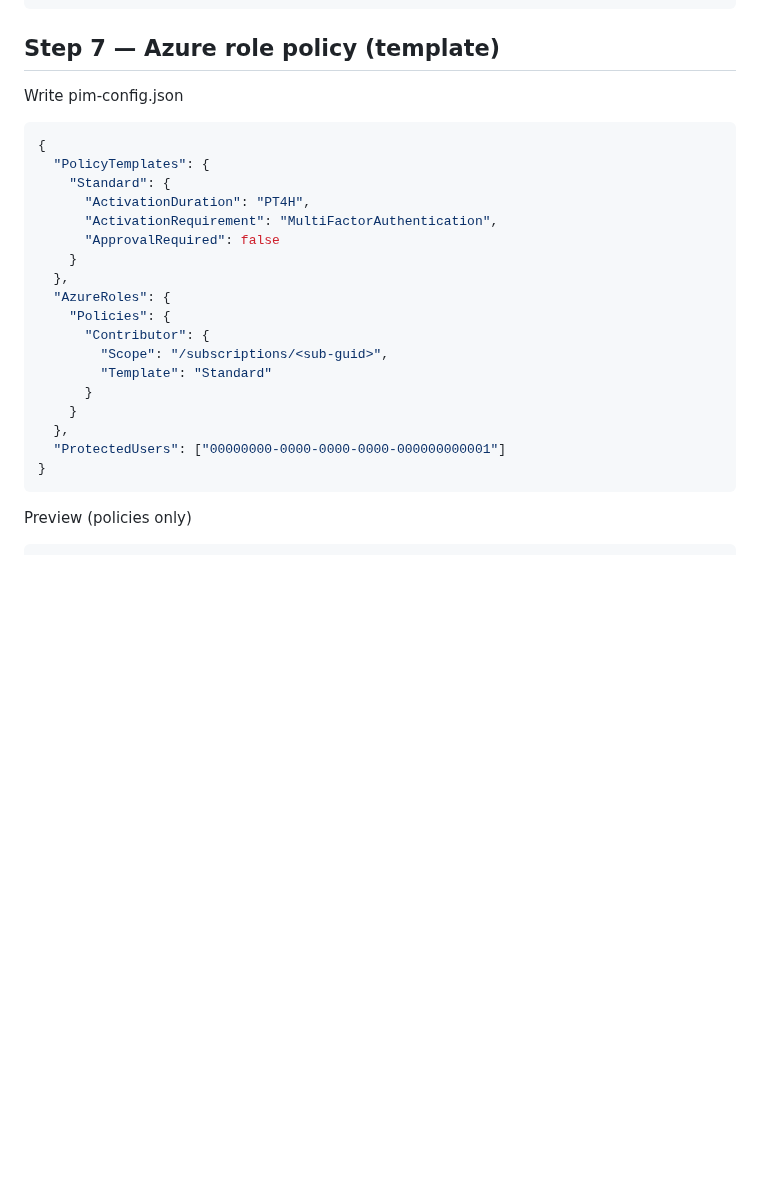
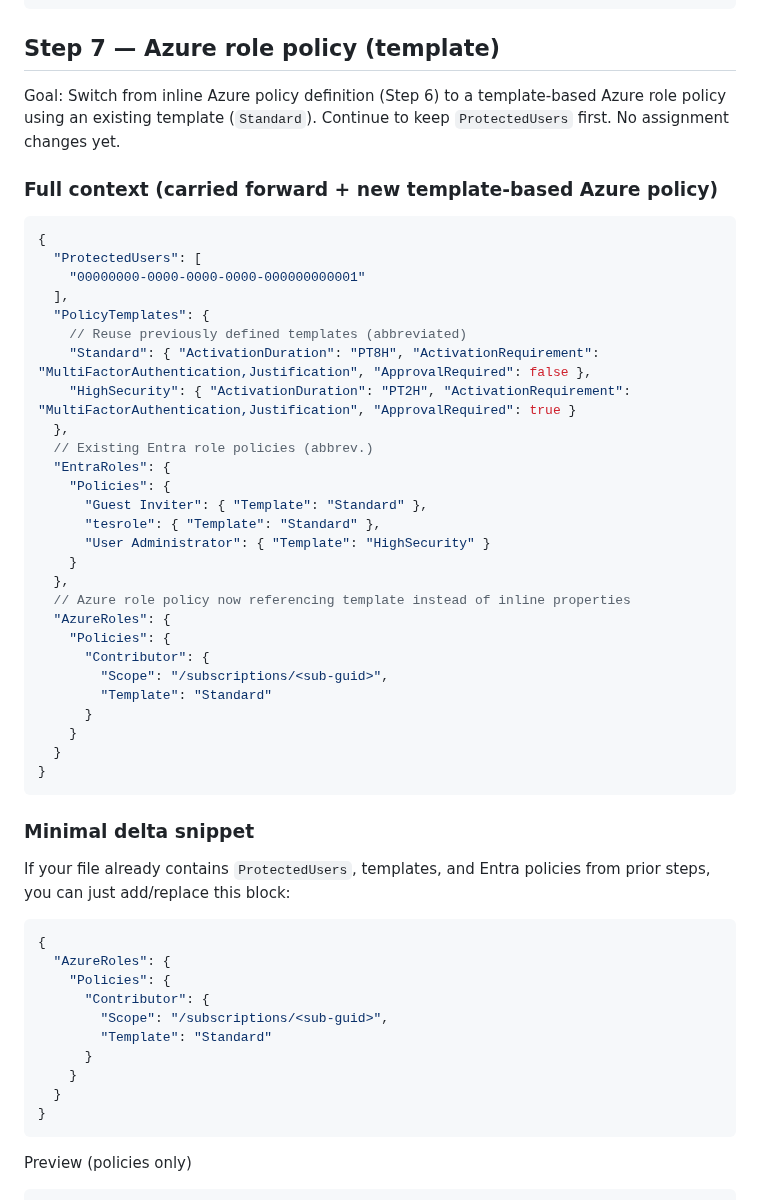
Before and after one commit to kayasax/EasyPIM, a Markdown page: EasyPIM/Documentation/Progressive-Validation-Guide.md, the part around the change. Drawn GitHub-style; blank space fills up the shorter version.

Commit message:
docs(validation): enhance Step 7 with full-context + minimal template-based Azure policy snippets

````diff
--- a/EasyPIM/Documentation/Progressive-Validation-Guide.md
+++ b/EasyPIM/Documentation/Progressive-Validation-Guide.md
@@ -437,17 +437,29 @@ Invoke-EasyPIMOrchestrator -ConfigFilePath "C:\Config\pim-config.json" -TenantId
 
 ## Step 7 — Azure role policy (template)
 
-Write pim-config.json
+Goal: Switch from inline Azure policy definition (Step 6) to a template-based Azure role policy using an existing template (`Standard`). Continue to keep `ProtectedUsers` first. No assignment changes yet.
 
-```json
+### Full context (carried forward + new template-based Azure policy)
+
+```jsonc
 {
+  "ProtectedUsers": [
+    "00000000-0000-0000-0000-000000000001"
+  ],
   "PolicyTemplates": {
-    "Standard": {
-      "ActivationDuration": "PT4H",
-      "ActivationRequirement": "MultiFactorAuthentication",
-      "ApprovalRequired": false
+    // Reuse previously defined templates (abbreviated)
+    "Standard": { "ActivationDuration": "PT8H", "ActivationRequirement": "MultiFactorAuthentication,Justification", "ApprovalRequired": false },
+    "HighSecurity": { "ActivationDuration": "PT2H", "ActivationRequirement": "MultiFactorAuthentication,Justification", "ApprovalRequired": true }
+  },
+  // Existing Entra role policies (abbrev.)
+  "EntraRoles": {
+    "Policies": {
+      "Guest Inviter": { "Template": "Standard" },
+      "tesrole": { "Template": "Standard" },
+      "User Administrator": { "Template": "HighSecurity" }
     }
   },
+  // Azure role policy now referencing template instead of inline properties
   "AzureRoles": {
     "Policies": {
       "Contributor": {
@@ -455,8 +467,23 @@ Write pim-config.json
         "Template": "Standard"
       }
     }
-  },
-  "ProtectedUsers": ["00000000-0000-0000-0000-000000000001"]
+  }
+}
+```
+
+### Minimal delta snippet
+If your file already contains `ProtectedUsers`, templates, and Entra policies from prior steps, you can just add/replace this block:
+
+```jsonc
+{
+  "AzureRoles": {
+    "Policies": {
+      "Contributor": {
+        "Scope": "/subscriptions/<sub-guid>",
+        "Template": "Standard"
+      }
+    }
+  }
 }
 ```
 
````
